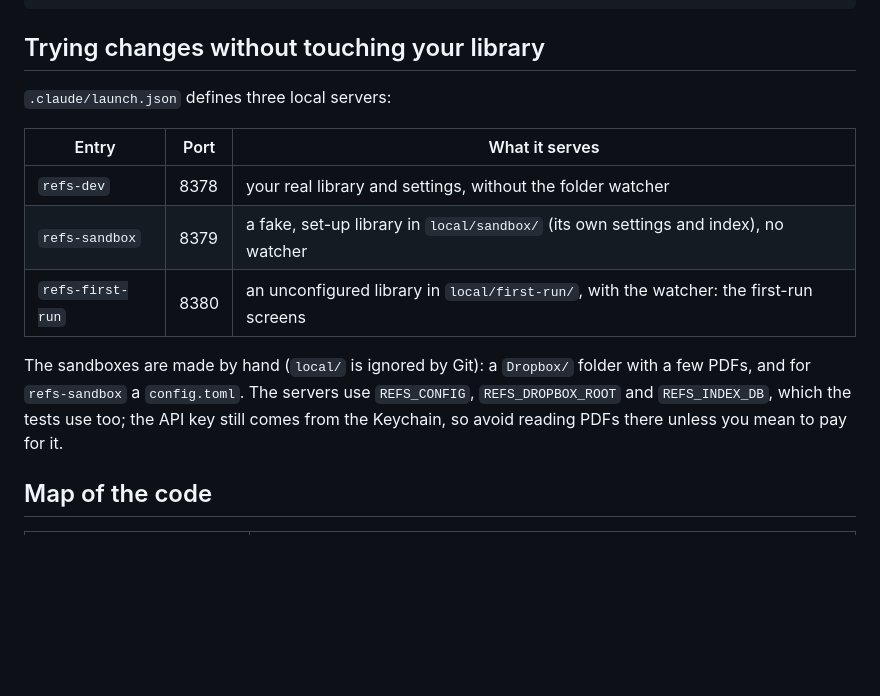
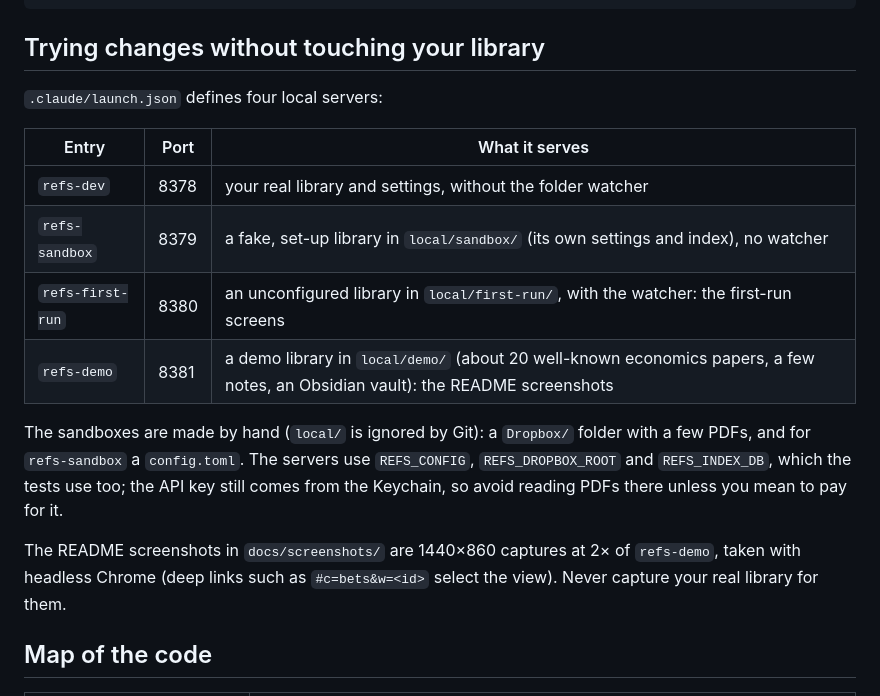
Before and after one commit to williamradaic/refs, a Markdown page: docs/development.md, the part around the change. Drawn GitHub-style; blank space fills up the shorter version.

Commit message:
Add UI screenshots to README
Four 2x captures of a demo library (local/demo, served by the new
refs-demo launch entry): the main library, a project workspace, local
semantic search, and dark mode. docs/development.md notes how they
were made.

Co-Authored-By: Claude Opus 5.5 <noreply@anthropic.com>

```diff
--- a/docs/development.md
+++ b/docs/development.md
@@ -25,19 +25,24 @@ ln -s "$PWD/src/refs/skill" ~/.codex/skills/refs
 
 ## Trying changes without touching your library
 
-`.claude/launch.json` defines three local servers:
+`.claude/launch.json` defines four local servers:
 
 | Entry | Port | What it serves |
 |---|---|---|
 | `refs-dev` | 8378 | your real library and settings, without the folder watcher |
 | `refs-sandbox` | 8379 | a fake, set-up library in `local/sandbox/` (its own settings and index), no watcher |
 | `refs-first-run` | 8380 | an unconfigured library in `local/first-run/`, with the watcher: the first-run screens |
+| `refs-demo` | 8381 | a demo library in `local/demo/` (about 20 well-known economics papers, a few notes, an Obsidian vault): the README screenshots |
 
 The sandboxes are made by hand (`local/` is ignored by Git): a `Dropbox/`
 folder with a few PDFs, and for `refs-sandbox` a `config.toml`. The servers
 use `REFS_CONFIG`, `REFS_DROPBOX_ROOT` and `REFS_INDEX_DB`, which the tests
 use too; the API key still comes from the Keychain, so avoid reading PDFs
 there unless you mean to pay for it.
+
+The README screenshots in `docs/screenshots/` are 1440×860 captures at 2× of
+`refs-demo`, taken with headless Chrome (deep links such as `#c=bets&w=<id>`
+select the view). Never capture your real library for them.
 
 ## Map of the code
 
```
Also changed, not shown: README.md (+9 -0 lines), docs/screenshots/dark.png (added), docs/screenshots/library.png (added), docs/screenshots/project.png (added), docs/screenshots/search.png (added), 1 other file.
